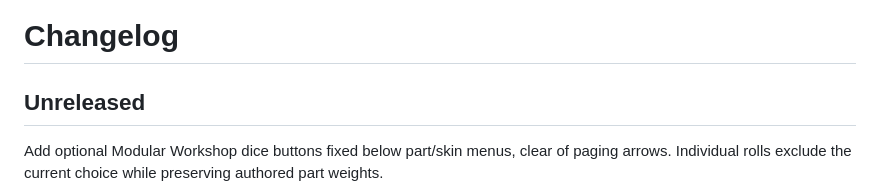
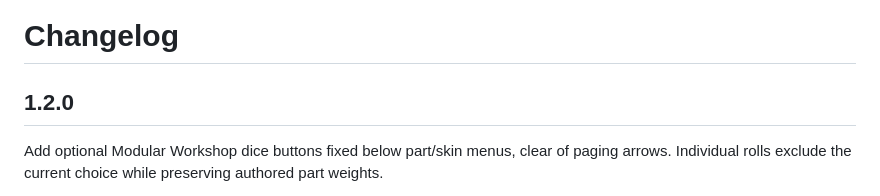
Before and after one commit to quaternion7/gundomizer, a Markdown page: CHANGELOG.md, the part around the change. GitHub-like rendering.

```diff
--- a/CHANGELOG.md
+++ b/CHANGELOG.md
@@ -1,6 +1,6 @@
 # Changelog
 
-## Unreleased
+## 1.2.0
 
 Add optional Modular Workshop dice buttons fixed below part/skin menus, clear of paging arrows. Individual rolls exclude the current choice while preserving authored part weights.
 
```
Also changed, not shown: README.md (+6 -3 lines), docs/images/item-spawner.png, 5 other files.
